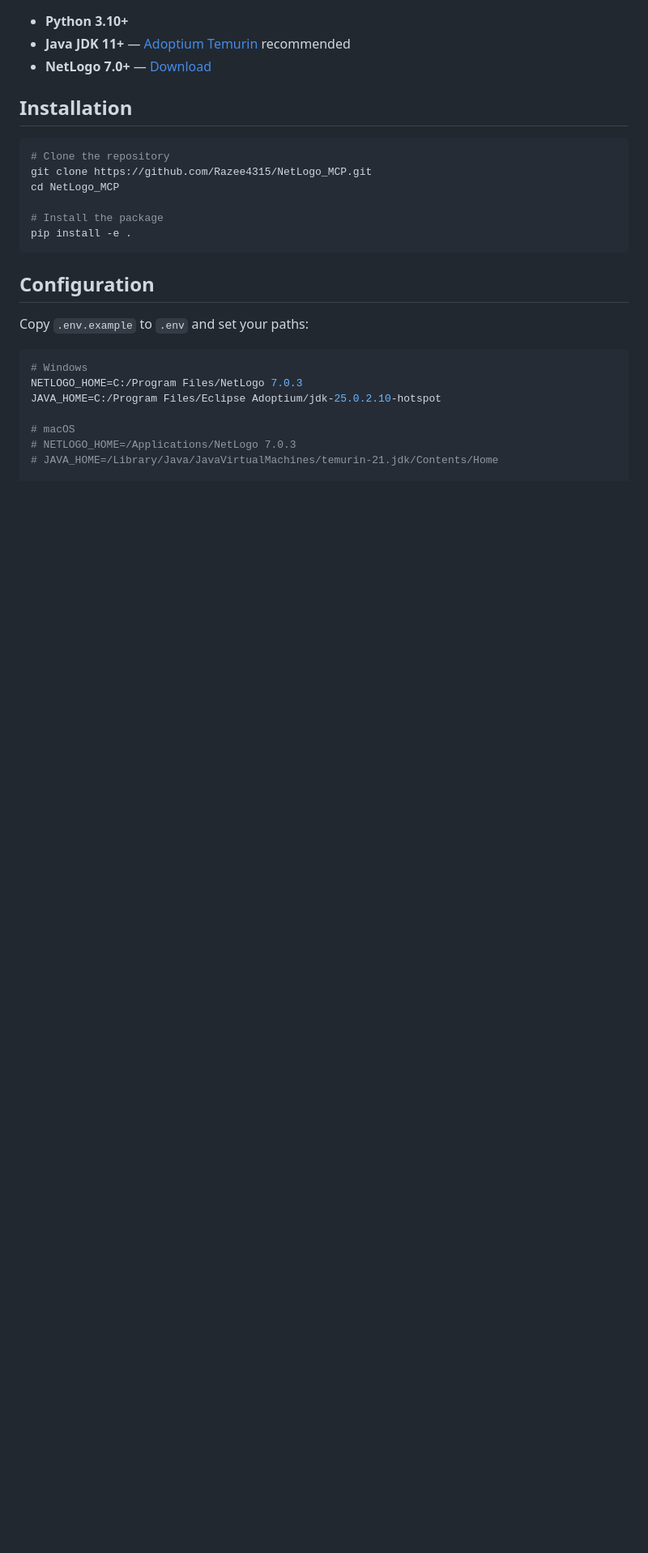
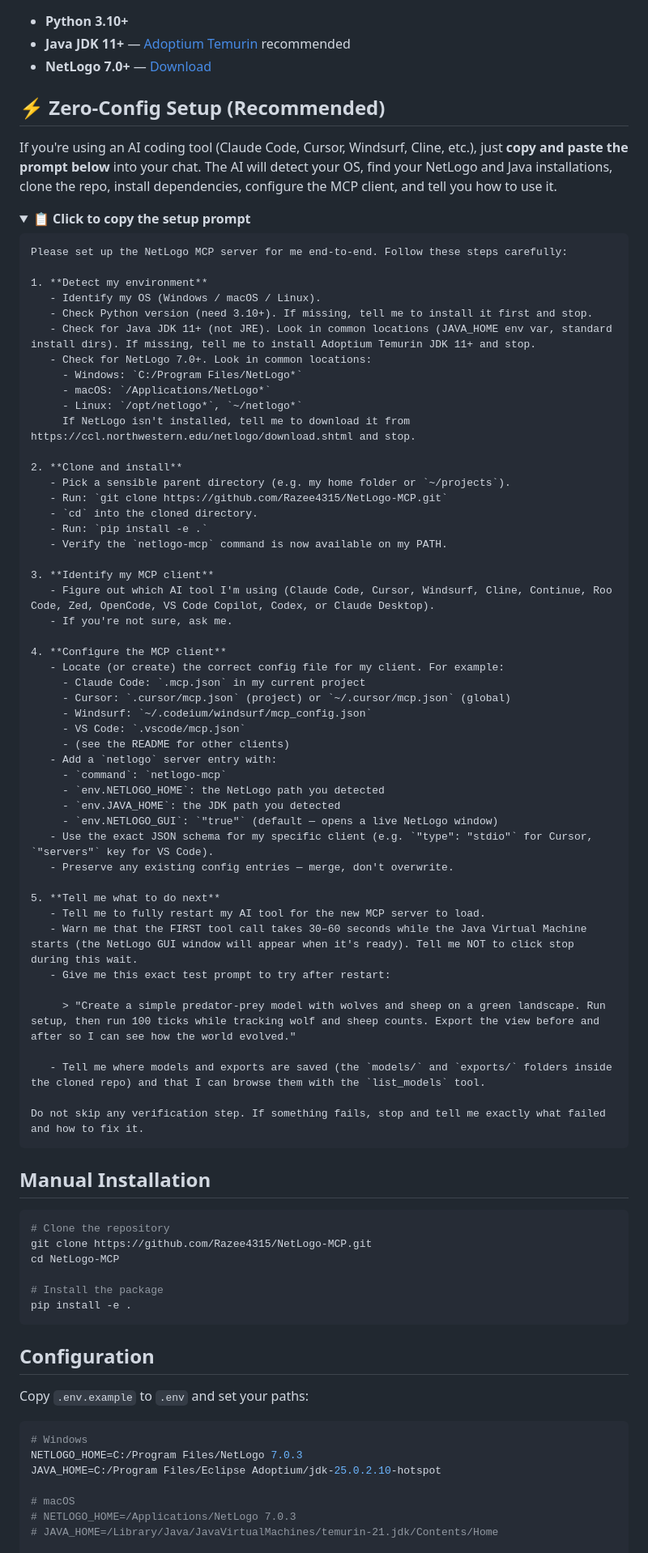
Before and after one commit to Razee4315/NetLogo-MCP, a Markdown page: README.md, the part around the change. Shown at 81% size. Rendered like a GitHub page; folded sections open; blank space fills up the shorter version.

Commit message:
docs: add zero-config AI agent setup prompt to README

````diff
--- a/README.md
+++ b/README.md
@@ -84,12 +84,72 @@ The server runs NetLogo with a live GUI window by default — you can watch your
 - **Java JDK 11+** — [Adoptium Temurin](https://adoptium.net/) recommended
 - **NetLogo 7.0+** — [Download](https://ccl.northwestern.edu/netlogo/download.shtml)
 
-## Installation
+## ⚡ Zero-Config Setup (Recommended)
+
+If you're using an AI coding tool (Claude Code, Cursor, Windsurf, Cline, etc.), just **copy and paste the prompt below** into your chat. The AI will detect your OS, find your NetLogo and Java installations, clone the repo, install dependencies, configure the MCP client, and tell you how to use it.
+
+<details>
+<summary><strong>📋 Click to copy the setup prompt</strong></summary>
+
+```
+Please set up the NetLogo MCP server for me end-to-end. Follow these steps carefully:
+
+1. **Detect my environment**
+   - Identify my OS (Windows / macOS / Linux).
+   - Check Python version (need 3.10+). If missing, tell me to install it first and stop.
+   - Check for Java JDK 11+ (not JRE). Look in common locations (JAVA_HOME env var, standard install dirs). If missing, tell me to install Adoptium Temurin JDK 11+ and stop.
+   - Check for NetLogo 7.0+. Look in common locations:
+     - Windows: `C:/Program Files/NetLogo*`
+     - macOS: `/Applications/NetLogo*`
+     - Linux: `/opt/netlogo*`, `~/netlogo*`
+     If NetLogo isn't installed, tell me to download it from https://ccl.northwestern.edu/netlogo/download.shtml and stop.
+
+2. **Clone and install**
+   - Pick a sensible parent directory (e.g. my home folder or `~/projects`).
+   - Run: `git clone https://github.com/Razee4315/NetLogo-MCP.git`
+   - `cd` into the cloned directory.
+   - Run: `pip install -e .`
+   - Verify the `netlogo-mcp` command is now available on my PATH.
+
+3. **Identify my MCP client**
+   - Figure out which AI tool I'm using (Claude Code, Cursor, Windsurf, Cline, Continue, Roo Code, Zed, OpenCode, VS Code Copilot, Codex, or Claude Desktop).
+   - If you're not sure, ask me.
+
+4. **Configure the MCP client**
+   - Locate (or create) the correct config file for my client. For example:
+     - Claude Code: `.mcp.json` in my current project
+     - Cursor: `.cursor/mcp.json` (project) or `~/.cursor/mcp.json` (global)
+     - Windsurf: `~/.codeium/windsurf/mcp_config.json`
+     - VS Code: `.vscode/mcp.json`
+     - (see the README for other clients)
+   - Add a `netlogo` server entry with:
+     - `command`: `netlogo-mcp`
+     - `env.NETLOGO_HOME`: the NetLogo path you detected
+     - `env.JAVA_HOME`: the JDK path you detected
+     - `env.NETLOGO_GUI`: `"true"` (default — opens a live NetLogo window)
+   - Use the exact JSON schema for my specific client (e.g. `"type": "stdio"` for Cursor, `"servers"` key for VS Code).
+   - Preserve any existing config entries — merge, don't overwrite.
+
+5. **Tell me what to do next**
+   - Tell me to fully restart my AI tool for the new MCP server to load.
+   - Warn me that the FIRST tool call takes 30–60 seconds while the Java Virtual Machine starts (the NetLogo GUI window will appear when it's ready). Tell me NOT to click stop during this wait.
+   - Give me this exact test prompt to try after restart:
+
+     > "Create a simple predator-prey model with wolves and sheep on a green landscape. Run setup, then run 100 ticks while tracking wolf and sheep counts. Export the view before and after so I can see how the world evolved."
+
+   - Tell me where models and exports are saved (the `models/` and `exports/` folders inside the cloned repo) and that I can browse them with the `list_models` tool.
+
+Do not skip any verification step. If something fails, stop and tell me exactly what failed and how to fix it.
+```
+
+</details>
+
+## Manual Installation
 
 ```bash
 # Clone the repository
-git clone https://github.com/Razee4315/NetLogo_MCP.git
-cd NetLogo_MCP
+git clone https://github.com/Razee4315/NetLogo-MCP.git
+cd NetLogo-MCP
 
 # Install the package
 pip install -e .
````
